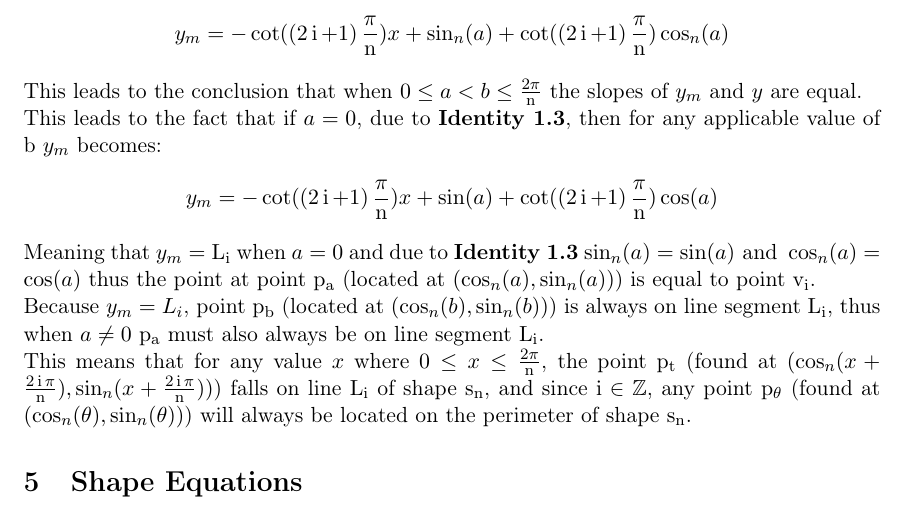
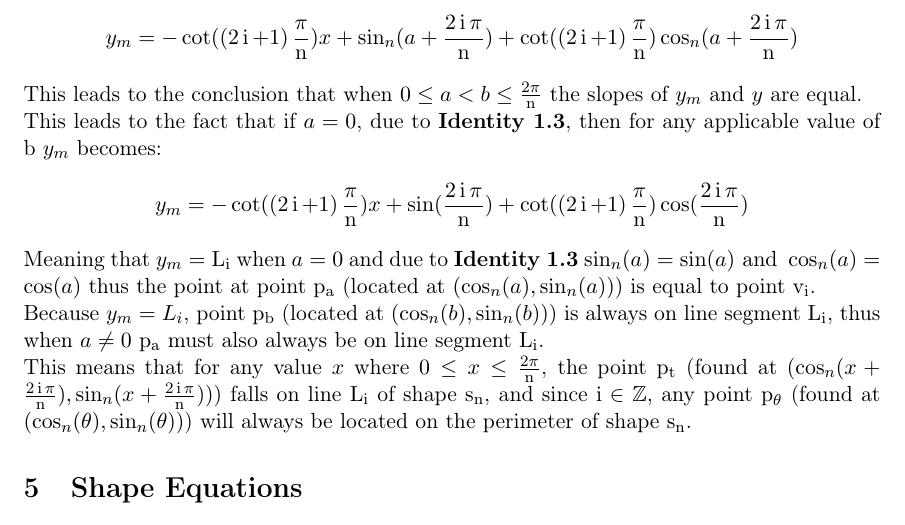
Before and after one commit to erumi321/ModifiedTrigFunctions, a LaTeX document (trigfunctionsanyregpolygon.tex): part of page 8 of 9, cut so that both start at the same text. Compiled offline with pdfLaTeX.

Commit message:
fix typo

```diff
--- a/trigfunctionsanyregpolygon.tex
+++ b/trigfunctionsanyregpolygon.tex
@@ -155,12 +155,12 @@ meaning that we can now simplify the original fraction (denoted \textbf{3.1}) to
 \end{gather*}
 meaning that the equation of the "modified" line becomes:
 \begin{gather*}
-y_m=-\cot((2\custi+1)\hp)x+\sin_n(a)+\cot((2\custi+1)\hp)\cos_n(a)
+y_m=-\cot((2\custi+1)\hp)x+\sin_n(a+\iperiod)+\cot((2\custi+1)\hp)\cos_n(a+\iperiod)
 \end{gather*}
 This leads to the conclusion that when \(0\leq a<b\leq\period\) the slopes of \(y_m\) and \(y\) are equal. \\
 This leads to the fact that if \(a=0\), due to \textbf{Identity 1.3}, then for any applicable value of b \(y_m\) becomes:
 \begin{gather*}
-y_m=-\cot((2\custi+1)\hp)x+\sin(a)+\cot((2\custi+1)\hp)\cos(a)
+y_m=-\cot((2\custi+1)\hp)x+\sin(\iperiod)+\cot((2\custi+1)\hp)\cos(\iperiod)
 \end{gather*}
 Meaning that \(y_m=\mathrm{L_i}\) when \(a=0\) and due to \textbf{Identity 1.3} \(\sin_n(a)=\sin(a) \mathrm{\ and\ } \cos_n(a)=\cos(a)\) thus the point at point \(\rm p_a\) (located at \((\cos_n(a), \sin_n(a))\)) is equal to point \(\rm v_i\).\\
 Because \(y_m = L_i\), point \(\rm p_b\) (located at \((\cos_n(b),\sin_n(b))\)) is always on line segment \(\rm L_i\), thus when \(a\neq0\) \(\rm p_a\) must also always be on line segment \(\rm L_i\).\\
```
Also changed, not shown: trigfunctionsanyregpolygon.pdf, 2 other files.
